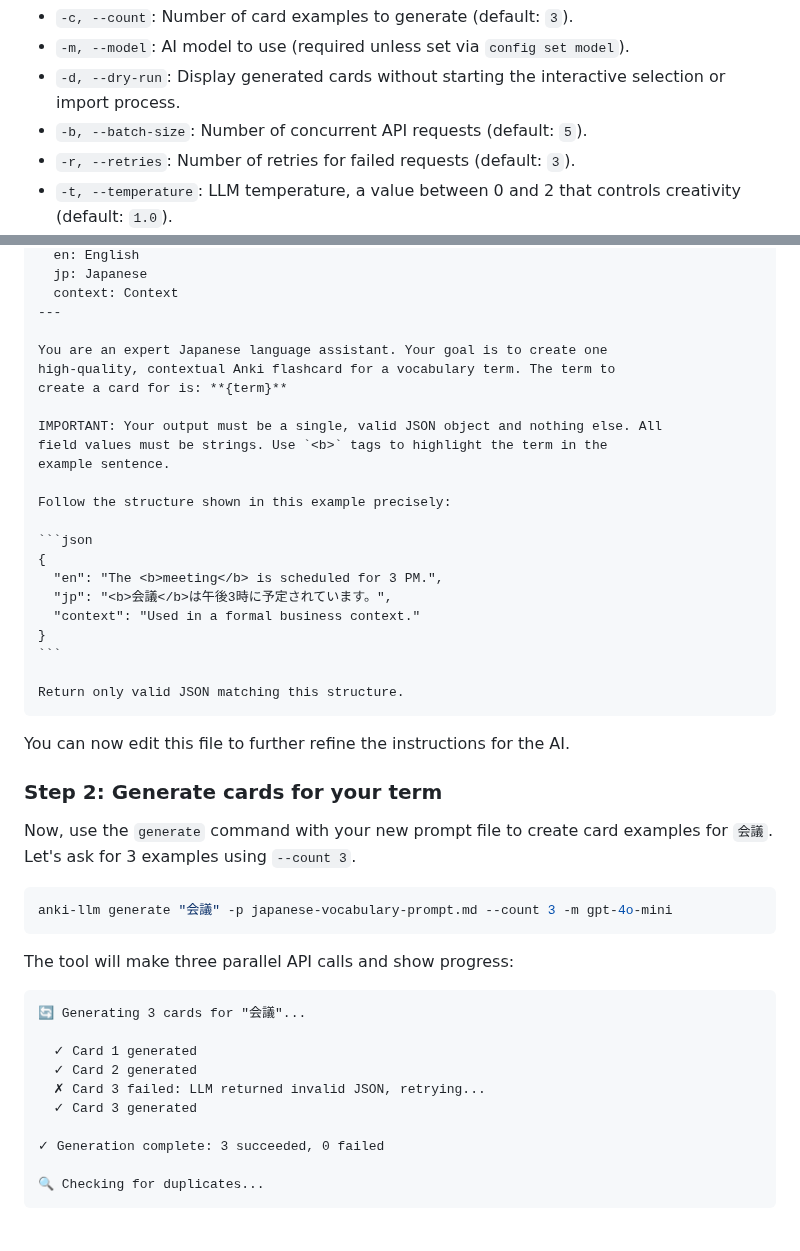
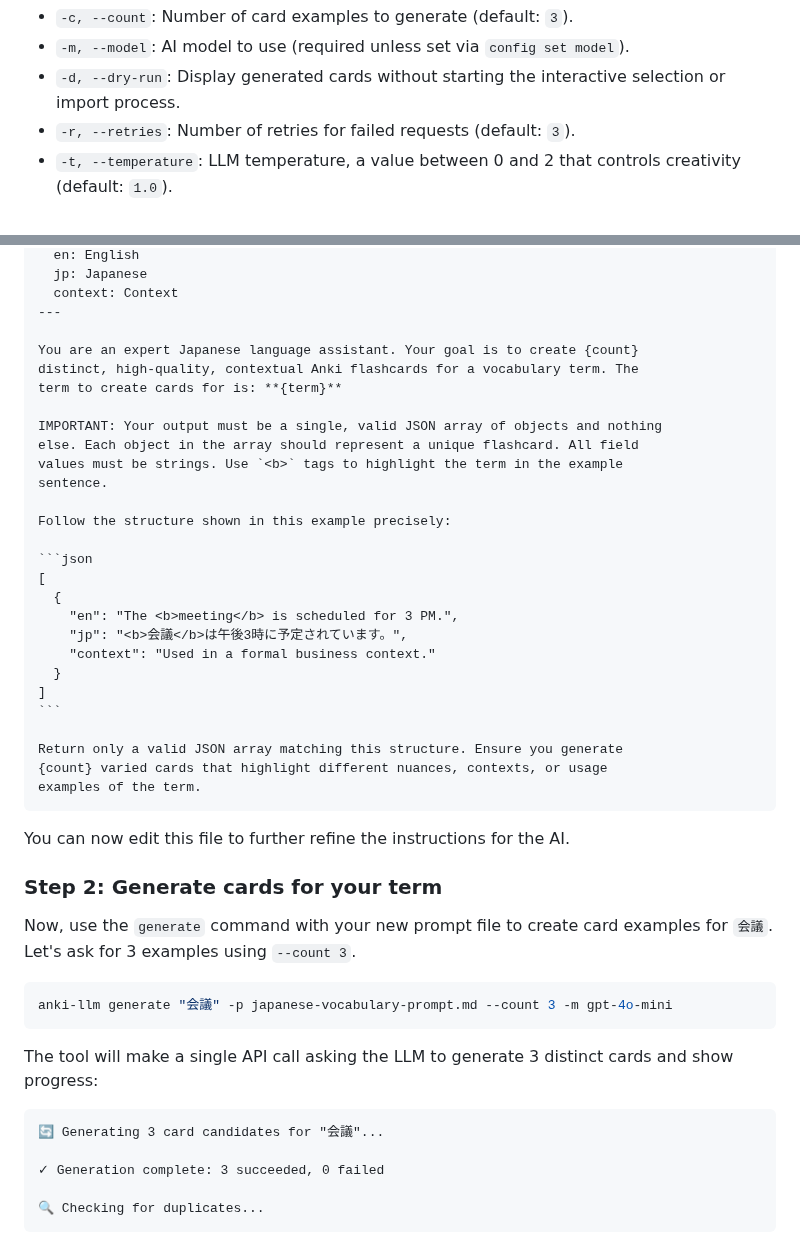
Before and after one commit to raine/anki-llm, a Markdown page: README.md, 2 parts joined by grey strips. Rendered like a GitHub page.

`````diff
--- a/README.md
+++ b/README.md
@@ -450,7 +456,6 @@ select which ones to keep, and adds them directly to your deck.
 - `-m, --model`: AI model to use (required unless set via `config set model`).
 - `-d, --dry-run`: Display generated cards without starting the interactive
   selection or import process.
-- `-b, --batch-size`: Number of concurrent API requests (default: `5`).
 - `-r, --retries`: Number of retries for failed requests (default: `3`).
 - `-t, --temperature`: LLM temperature, a value between 0 and 2 that controls
   creativity (default: `1.0`).
@@ -1002,25 +1019,30 @@ fieldMap:
   context: Context
 ---
 
-You are an expert Japanese language assistant. Your goal is to create one
-high-quality, contextual Anki flashcard for a vocabulary term. The term to
-create a card for is: **{term}**
+You are an expert Japanese language assistant. Your goal is to create {count}
+distinct, high-quality, contextual Anki flashcards for a vocabulary term. The
+term to create cards for is: **{term}**
 
-IMPORTANT: Your output must be a single, valid JSON object and nothing else. All
-field values must be strings. Use `<b>` tags to highlight the term in the
-example sentence.
+IMPORTANT: Your output must be a single, valid JSON array of objects and nothing
+else. Each object in the array should represent a unique flashcard. All field
+values must be strings. Use `<b>` tags to highlight the term in the example
+sentence.
 
 Follow the structure shown in this example precisely:
 
 ```json
-{
-  "en": "The <b>meeting</b> is scheduled for 3 PM.",
-  "jp": "<b>会議</b>は午後3時に予定されています。",
-  "context": "Used in a formal business context."
-}
+[
+  {
+    "en": "The <b>meeting</b> is scheduled for 3 PM.",
+    "jp": "<b>会議</b>は午後3時に予定されています。",
+    "context": "Used in a formal business context."
+  }
+]
 ```
 
-Return only valid JSON matching this structure.
+Return only a valid JSON array matching this structure. Ensure you generate
+{count} varied cards that highlight different nuances, contexts, or usage
+examples of the term.
 ````
 
 You can now edit this file to further refine the instructions for the AI.
@@ -1034,15 +1056,11 @@ examples for `会議`. Let's ask for 3 examples using `--count 3`.
 anki-llm generate "会議" -p japanese-vocabulary-prompt.md --count 3 -m gpt-4o-mini
 ```
 
-The tool will make three parallel API calls and show progress:
+The tool will make a single API call asking the LLM to generate 3 distinct cards
+and show progress:
 
 ```
-🔄 Generating 3 cards for "会議"...
-
-  ✓ Card 1 generated
-  ✓ Card 2 generated
-  ✗ Card 3 failed: LLM returned invalid JSON, retrying...
-  ✓ Card 3 generated
+🔄 Generating 3 card candidates for "会議"...
 
 ✓ Generation complete: 3 succeeded, 0 failed
 
`````
Also changed, not shown: other parts of README.md (+32 -14 lines).
